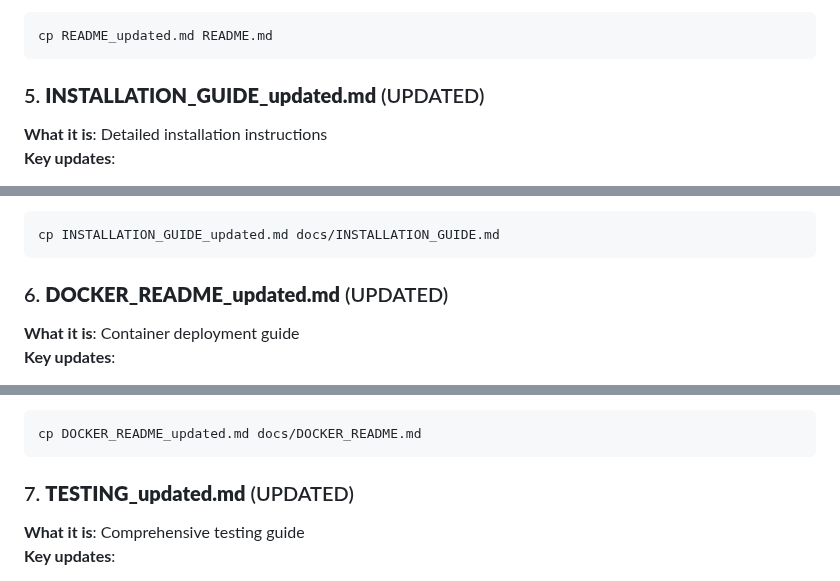
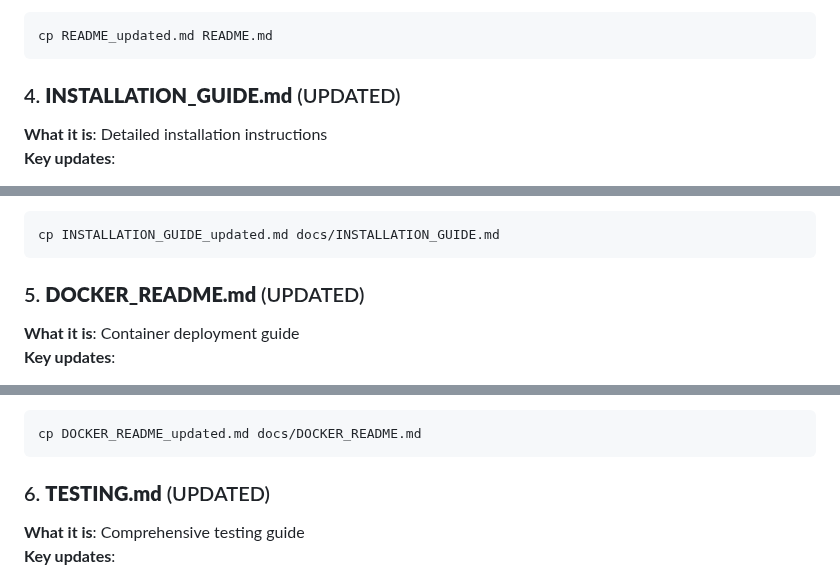
Before and after one commit to systemslibrarian/AI-Conversation-Platform-The-Future-of-Multi-Agent-Collaboration, a Markdown page: docs/INDEX.md, 3 parts joined by grey strips. Rendered like a GitHub page.

````diff
--- a/docs/INDEX.md
+++ b/docs/INDEX.md
@@ -61,7 +45,7 @@ docker compose up --build
 cp README_updated.md README.md
 ```
 
-### 5. **INSTALLATION_GUIDE_updated.md** (UPDATED)
+### 4. **INSTALLATION_GUIDE.md** (UPDATED)
 **What it is**: Detailed installation instructions
 **Key updates**:
 - Complete environment variable documentation
@@ -75,7 +59,7 @@ cp README_updated.md README.md
 cp INSTALLATION_GUIDE_updated.md docs/INSTALLATION_GUIDE.md
 ```
 
-### 6. **DOCKER_README_updated.md** (UPDATED)
+### 5. **DOCKER_README.md** (UPDATED)
 **What it is**: Container deployment guide
 **Key updates**:
 - Fixed docker-compose structure references
@@ -90,7 +74,7 @@ cp INSTALLATION_GUIDE_updated.md docs/INSTALLATION_GUIDE.md
 cp DOCKER_README_updated.md docs/DOCKER_README.md
 ```
 
-### 7. **TESTING_updated.md** (UPDATED)
+### 6. **TESTING.md** (UPDATED)
 **What it is**: Comprehensive testing guide
 **Key updates**:
 - Accurate test file structure (8 files)
````
Also changed, not shown: other parts of docs/INDEX.md (+4 -20 lines).
